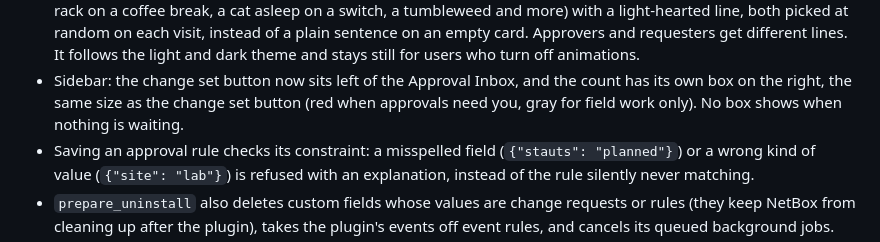
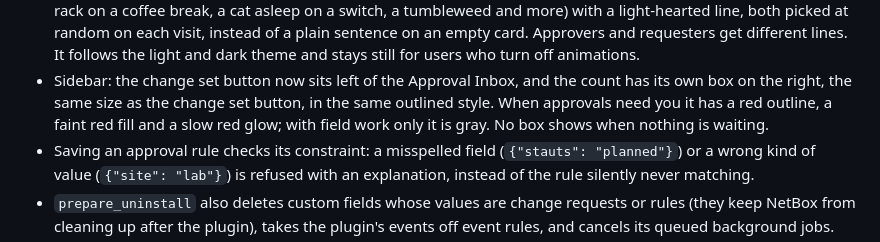
Before and after one commit to mattivaisanen/netbox-change-approval, a Markdown page: CHANGELOG.md, the part around the change. GitHub-like rendering.

Commit message:
Changelog: outlined red count box
Co-Authored-By: Claude Opus 5.5 (1M context) <noreply@anthropic.com>

```diff
--- a/CHANGELOG.md
+++ b/CHANGELOG.md
@@ -77,8 +77,9 @@ Upgrade: run `manage.py migrate` (adds one database index).
   off animations.
 - Sidebar: the change set button now sits left of the Approval Inbox, and
   the count has its own box on the right, the same size as the change set
-  button (red when approvals need you, gray for field work only). No box
-  shows when nothing is waiting.
+  button, in the same outlined style. When approvals need you it has a red
+  outline, a faint red fill and a slow red glow; with field work only it is
+  gray. No box shows when nothing is waiting.
 - Saving an approval rule checks its constraint: a misspelled field
   (`{"stauts": "planned"}`) or a wrong kind of value (`{"site": "lab"}`) is
   refused with an explanation, instead of the rule silently never matching.
```
